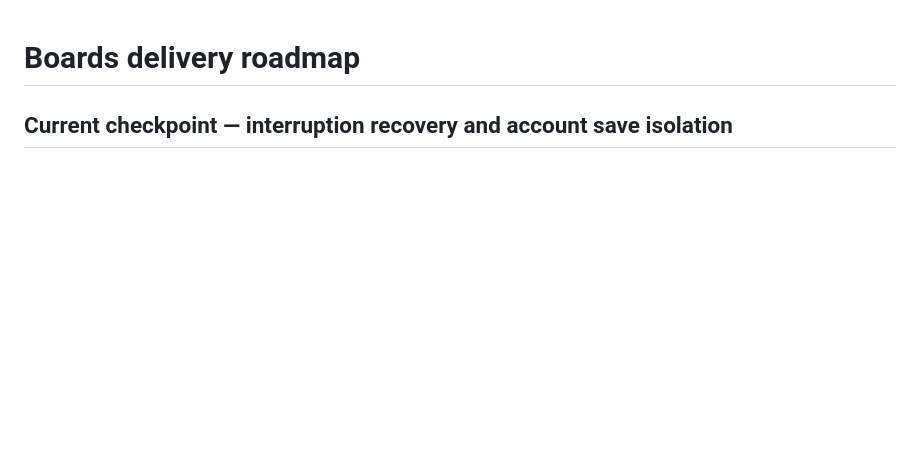
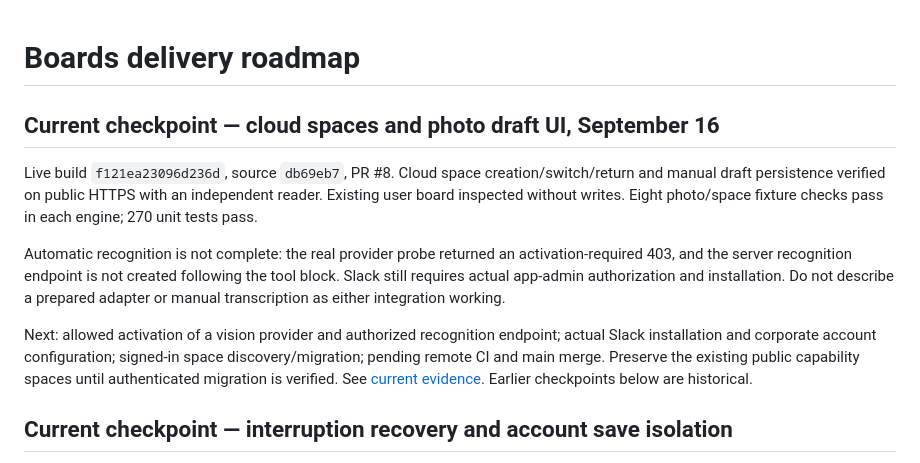
Before and after one commit to ULTRA-BRICKS/boards-app, a Markdown page: ROADMAP.md, the part around the change. GitHub-like rendering; blank space fills up the shorter version.

```diff
--- a/ROADMAP.md
+++ b/ROADMAP.md
@@ -1,4 +1,11 @@
 # Boards delivery roadmap
+
+## Current checkpoint — cloud spaces and photo draft UI, September 16
+Live build `f121ea23096d236d`, source `db69eb7`, PR #8. Cloud space creation/switch/return and manual draft persistence verified on public HTTPS with an independent reader. Existing user board inspected without writes. Eight photo/space fixture checks pass in each engine; 270 unit tests pass.
+
+Automatic recognition is not complete: the real provider probe returned an activation-required 403, and the server recognition endpoint is not created following the tool block. Slack still requires actual app-admin authorization and installation. Do not describe a prepared adapter or manual transcription as either integration working.
+
+Next: allowed activation of a vision provider and authorized recognition endpoint; actual Slack installation and corporate account configuration; signed-in space discovery/migration; pending remote CI and main merge. Preserve the existing public capability spaces until authenticated migration is verified. See [current evidence](docs/PHOTO-SPACES-2026-09-16.md). Earlier checkpoints below are historical.
 
 ## Current checkpoint — interruption recovery and account save isolation
 Read [the interruption analysis](docs/INTERRUPTIONS-2026-09-15.md) alongside PROCESS.md. Recovery now has unique per-run receipts, closed stdin and bounded child execution. A delayed settings save is tied to its original space and cannot update the next screen. Latest local checks: 228 unit cases, 18 account-browser checks in each engine, strict types/lint/format. These account changes are not deployed.
```
Also changed, not shown: README.md (+5 -1 lines), docs/INTERRUPTIONS-2026-09-16.md (added, +24 -0 lines), docs/PHOTO-SPACES-2026-09-16.md (added, +33 -0 lines), docs/SLACK-AND-UPDATES-2026-09-16.md (added, +26 -0 lines), docs/screenshots/photo-review-desktop.png (added), docs/screenshots/photo-review-mobile.png (added).
